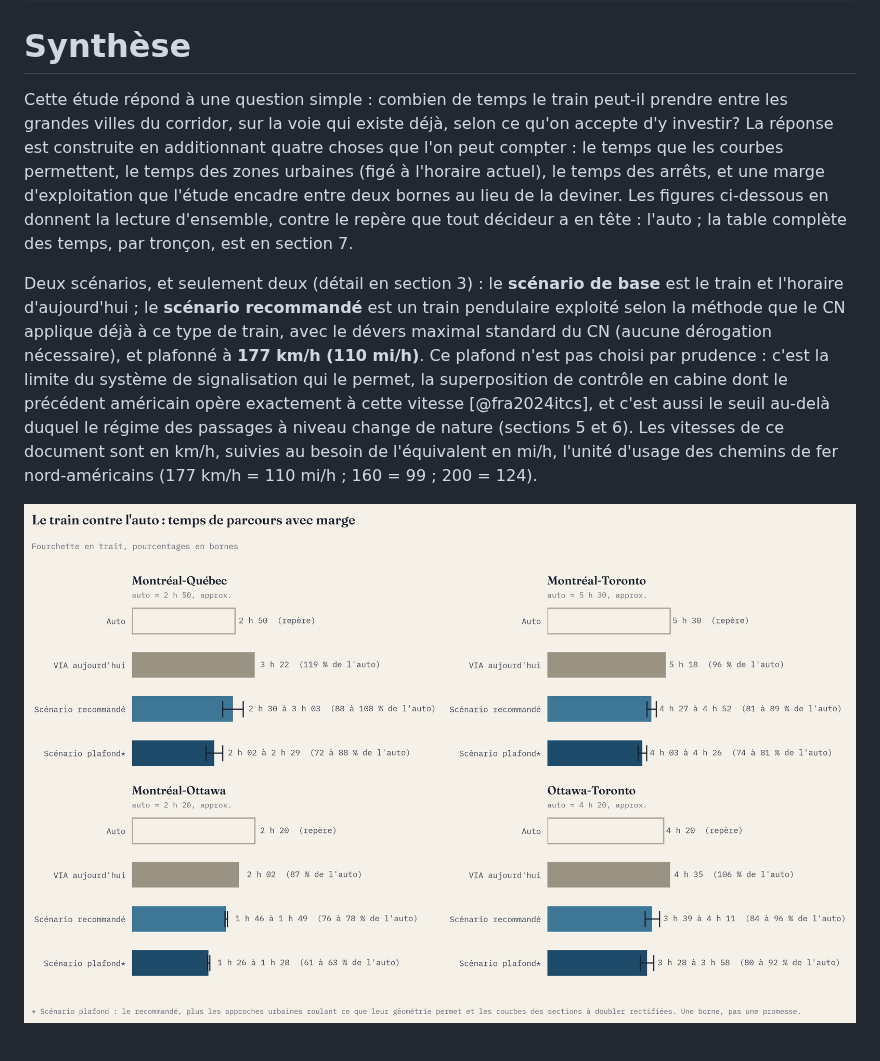
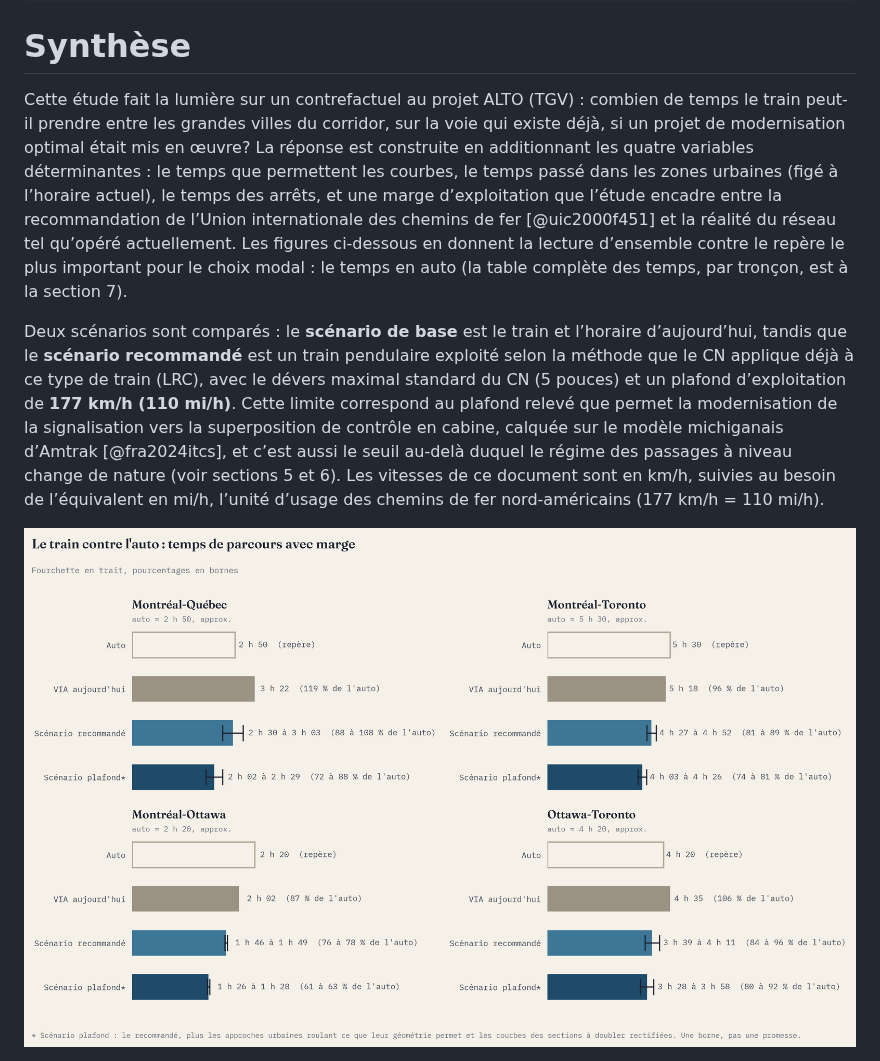
Before and after one commit to Vincent53212/corridor-via-rapport-minimal, a Markdown page: rapport.md, the part around one of its changes. Drawn GitHub-style.

```diff
--- a/rapport.md
+++ b/rapport.md
@@ -12,26 +12,9 @@ numbersections: true
 
 # Synthèse
 
-Cette étude répond à une question simple : combien de temps le train peut-il prendre entre
-les grandes villes du corridor, sur la voie qui existe déjà, selon ce qu'on accepte d'y
-investir? La réponse est construite en additionnant quatre choses que l'on peut compter :
-le temps que les courbes permettent, le temps des zones urbaines (figé à l'horaire
-actuel), le temps des arrêts, et une marge d'exploitation que l'étude encadre entre deux
-bornes au lieu de la deviner. Les figures ci-dessous en donnent la lecture d'ensemble,
-contre le repère que tout décideur a en tête : l'auto ; la table complète des temps, par
-tronçon, est en section 7.
+Cette étude fait la lumière sur un contrefactuel au projet ALTO (TGV) : combien de temps le train peut-il prendre entre les grandes villes du corridor, sur la voie qui existe déjà, si un projet de modernisation optimal était mis en œuvre? La réponse est construite en additionnant les quatre variables déterminantes : le temps que permettent les courbes, le temps passé dans les zones urbaines (figé à l’horaire actuel), le temps des arrêts, et une marge d’exploitation que l’étude encadre entre la recommandation de l’Union internationale des chemins de fer [@uic2000f451] et la réalité du réseau tel qu’opéré actuellement. Les figures ci-dessous en donnent la lecture d’ensemble contre le repère le plus important pour le choix modal : le temps en auto (la table complète des temps, par tronçon, est à la section 7).
 
-Deux scénarios, et seulement deux (détail en section 3) : le **scénario de base** est le
-train et l'horaire d'aujourd'hui ; le **scénario recommandé** est un train pendulaire
-exploité selon la méthode que le CN applique déjà à ce type de train, avec le dévers
-maximal standard du CN (aucune dérogation nécessaire), et plafonné à
-**177 km/h (110 mi/h)**. Ce plafond n'est pas choisi par prudence : c'est la limite du
-système de signalisation qui le permet, la superposition de contrôle en cabine dont le
-précédent américain opère exactement à cette vitesse [@fra2024itcs], et c'est aussi le
-seuil au-delà duquel le régime des passages à niveau change de nature (sections 5 et 6).
-Les vitesses de ce document sont en km/h, suivies au besoin de l'équivalent en mi/h,
-l'unité d'usage des chemins de fer nord-américains (177 km/h = 110 mi/h ;
-160 = 99 ; 200 = 124).
+Deux scénarios sont comparés : le **scénario de base** est le train et l’horaire d’aujourd’hui, tandis que le **scénario recommandé** est un train pendulaire exploité selon la méthode que le CN applique déjà à ce type de train (LRC), avec le dévers maximal standard du CN (5 pouces) et un plafond d’exploitation de **177 km/h (110 mi/h)**. Cette limite correspond au plafond relevé que permet la modernisation de la signalisation vers la superposition de contrôle en cabine, calquée sur le modèle michiganais d’Amtrak [@fra2024itcs], et c’est aussi le seuil au-delà duquel le régime des passages à niveau change de nature (voir sections 5 et 6). Les vitesses de ce document sont en km/h, suivies au besoin de l’équivalent en mi/h, l’unité d’usage des chemins de fer nord-américains (177 km/h = 110 mi/h).
 
-![Le train contre l'auto : chaque barre de scénario est un temps avec marge, présenté en fourchette, et les pourcentages face à l'auto sont donc eux aussi des bornes. Le scénario plafond est le recommandé poussé à sa borne (note de la synthèse). Temps auto : approximation de connaissance générale, en repère.](livrables/figure_vs_auto.png)
+![Le train contre la voiture : chaque barre de scénario est un temps avec marge, présenté en fourchette, et les pourcentages face à l’auto sont donc eux aussi des bornes. Le scénario plafond est le recommandé poussé à sa limite (voir note de la synthèse). Temps auto : Google Maps.](livrables/figure_vs_auto.png)
 
```
Also changed, not shown: other parts of rapport.md (+141 -563 lines), livrables/figure_gains.png, 9 other files.
